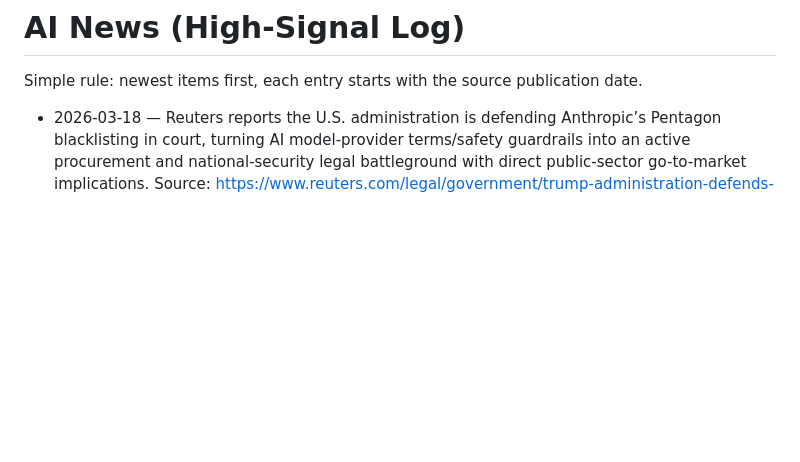
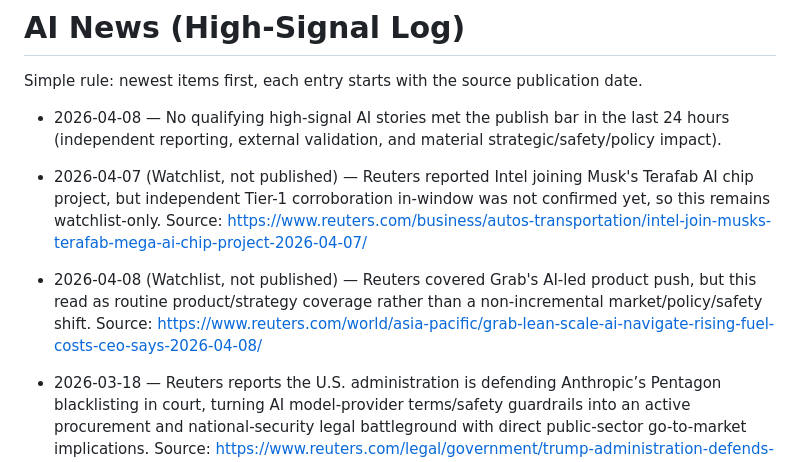
Before and after one commit to mjwillowtree/Hello-World, a Markdown page: ai-news.md, the part around the change. Drawn GitHub-style; blank space fills up the shorter version.

Commit message:
Update daily AI news with strict 24h no-qualifying entry
Co-authored-by: mjwillowtree <mjwillowtree@users.noreply.github.com>

```diff
--- a/ai-news.md
+++ b/ai-news.md
@@ -1,6 +1,10 @@
 # AI News (High-Signal Log)
 
 Simple rule: newest items first, each entry starts with the source publication date.
+
+- 2026-04-08 — No qualifying high-signal AI stories met the publish bar in the last 24 hours (independent reporting, external validation, and material strategic/safety/policy impact).
+- 2026-04-07 (Watchlist, not published) — Reuters reported Intel joining Musk's Terafab AI chip project, but independent Tier-1 corroboration in-window was not confirmed yet, so this remains watchlist-only. Source: https://www.reuters.com/business/autos-transportation/intel-join-musks-terafab-mega-ai-chip-project-2026-04-07/
+- 2026-04-08 (Watchlist, not published) — Reuters covered Grab's AI-led product push, but this read as routine product/strategy coverage rather than a non-incremental market/policy/safety shift. Source: https://www.reuters.com/world/asia-pacific/grab-lean-scale-ai-navigate-rising-fuel-costs-ceo-says-2026-04-08/
 
 - 2026-03-18 — Reuters reports the U.S. administration is defending Anthropic’s Pentagon blacklisting in court, turning AI model-provider terms/safety guardrails into an active procurement and national-security legal battleground with direct public-sector go-to-market implications. Source: https://www.reuters.com/legal/government/trump-administration-defends-anthropic-blacklisting-us-court-2026-03-18/
 - 2026-03-18 — European Parliament committees scheduled a vote on the Digital Omnibus on AI (simplification changes tied to EU AI rules), a concrete near-term signal that compliance pathways and enforcement burden for AI providers/deployers may shift again. Source: https://www.europarl.europa.eu/doceo/document/CJ40-OJ-2026-03-18-1_EN.html
```
